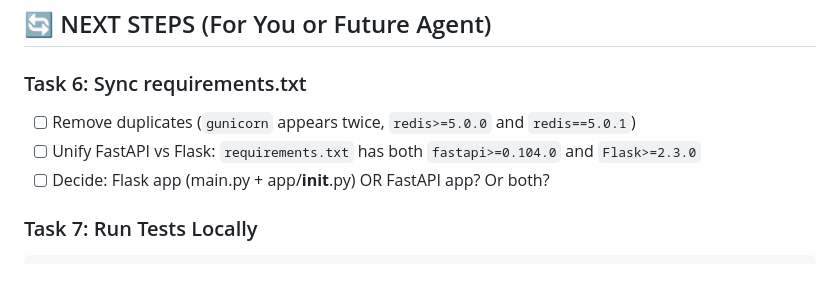
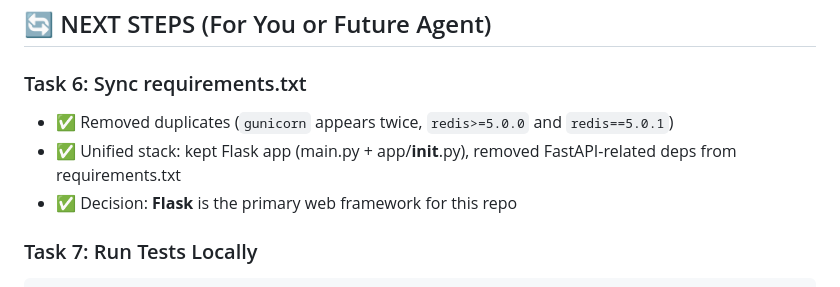
Before and after one commit to maksimmishakov/mismatch-recruiter, a Markdown page: AGENT_TASKS.md, the part around the change. GitHub-like rendering.

Commit message:
docs: mark Task 6 as completed in AGENT_TASKS

````diff
--- a/AGENT_TASKS.md
+++ b/AGENT_TASKS.md
@@ -37,10 +37,10 @@
 ## 🔄 NEXT STEPS (For You or Future Agent)
 
 ### Task 6: Sync requirements.txt
-- [ ] Remove duplicates (`gunicorn` appears twice, `redis>=5.0.0` and `redis==5.0.1`)
-- [ ] Unify FastAPI vs Flask: `requirements.txt` has both `fastapi>=0.104.0` and `Flask>=2.3.0`
-- [ ] Decide: Flask app (main.py + app/__init__.py) OR FastAPI app? Or both?
 
+- ✅ Removed duplicates (`gunicorn` appears twice, `redis>=5.0.0` and `redis==5.0.1`)
+- ✅ Unified stack: kept Flask app (main.py + app/__init__.py), removed FastAPI-related deps from requirements.txt
+- ✅ Decision: **Flask** is the primary web framework for this repo
 ### Task 7: Run Tests Locally
 ```bash
 make install-dev
````
